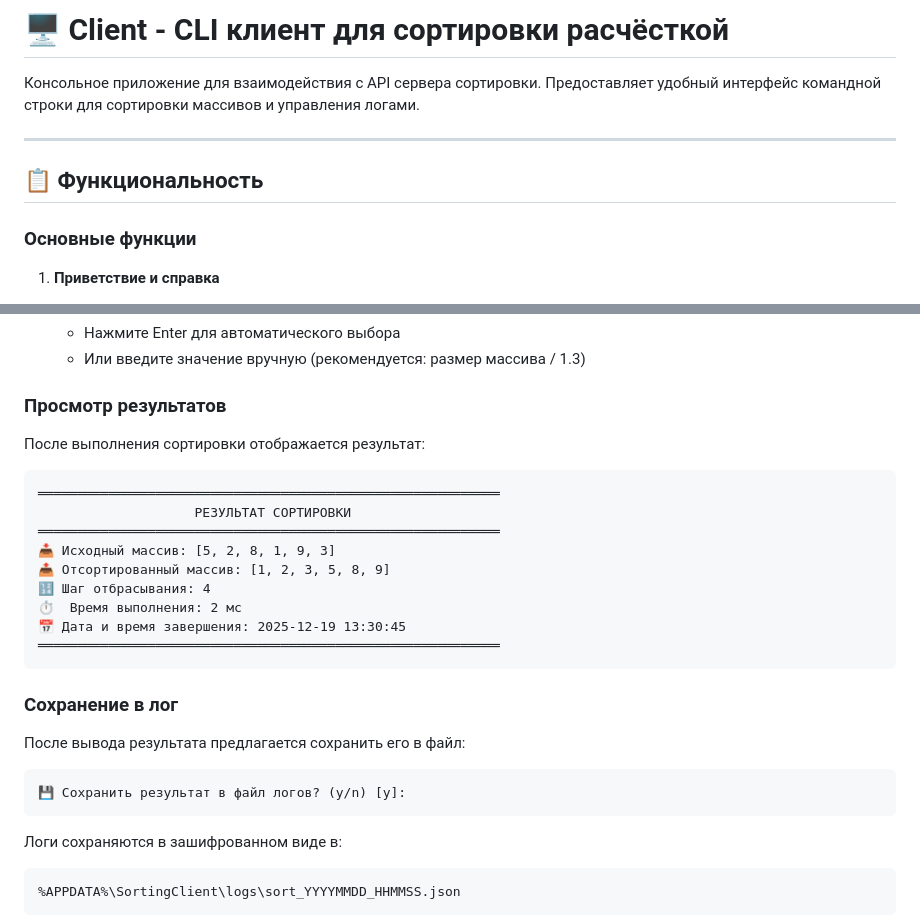
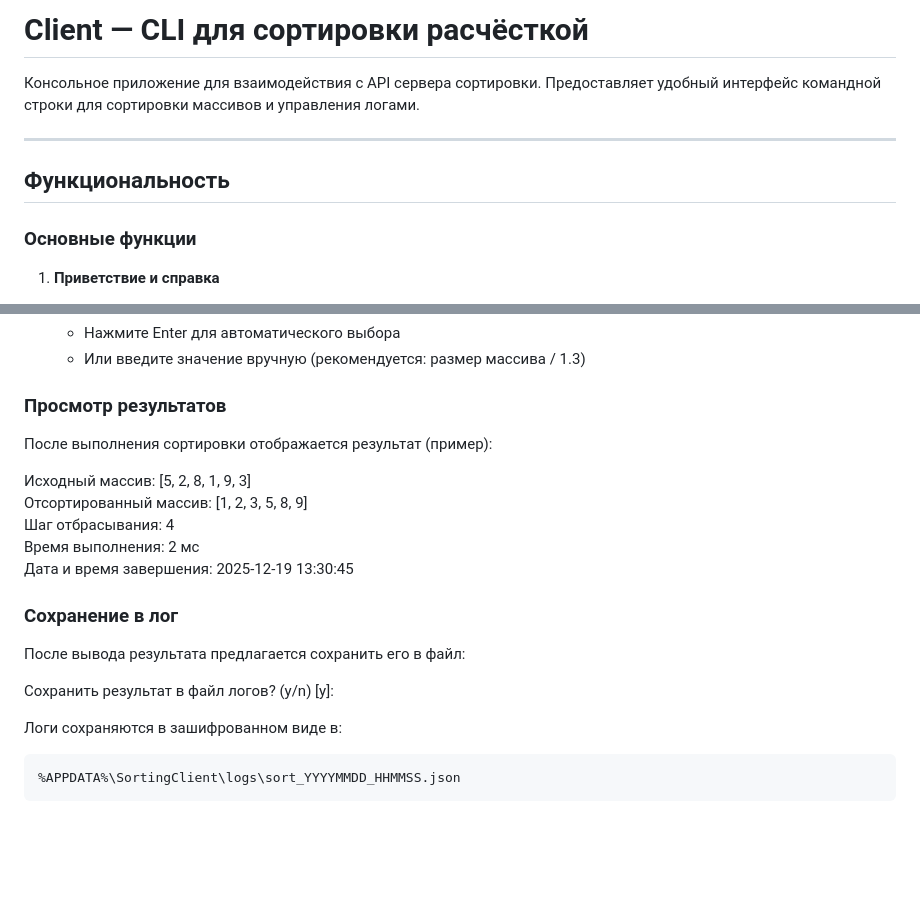
Before and after one commit to reneget/OP2_2025, a Markdown page: Client/README.md, 2 parts joined by grey strips. Rendered like a GitHub page; blank space fills up the shorter version.

````diff
--- a/Client/README.md
+++ b/Client/README.md
@@ -1,10 +1,10 @@
-# 🖥️ Client - CLI клиент для сортировки расчёсткой
+# Client — CLI для сортировки расчёсткой
 
 Консольное приложение для взаимодействия с API сервера сортировки. Предоставляет удобный интерфейс командной строки для сортировки массивов и управления логами.
 
 ---
 
-## 📋 Функциональность
+## Функциональность
 
 ### Основные функции
 
@@ -156,27 +155,19 @@ dotnet run
 
 ### Просмотр результатов
 
-После выполнения сортировки отображается результат:
+После выполнения сортировки отображается результат (пример):
 
-```
-═══════════════════════════════════════════════════════════
-                    РЕЗУЛЬТАТ СОРТИРОВКИ
-═══════════════════════════════════════════════════════════
-📥 Исходный массив: [5, 2, 8, 1, 9, 3]
-📤 Отсортированный массив: [1, 2, 3, 5, 8, 9]
-🔢 Шаг отбрасывания: 4
-⏱️  Время выполнения: 2 мс
-📅 Дата и время завершения: 2025-12-19 13:30:45
-═══════════════════════════════════════════════════════════
-```
+Исходный массив: [5, 2, 8, 1, 9, 3]
+Отсортированный массив: [1, 2, 3, 5, 8, 9]
+Шаг отбрасывания: 4
+Время выполнения: 2 мс
+Дата и время завершения: 2025-12-19 13:30:45
 
 ### Сохранение в лог
 
 После вывода результата предлагается сохранить его в файл:
 
-```
-💾 Сохранить результат в файл логов? (y/n) [y]:
-```
+Сохранить результат в файл логов? (y/n) [y]:
 
 Логи сохраняются в зашифрованном виде в:
 ```
````
Also changed, not shown: other parts of Client/README.md (+8 -9 lines), README.md (+137 -0 lines).
